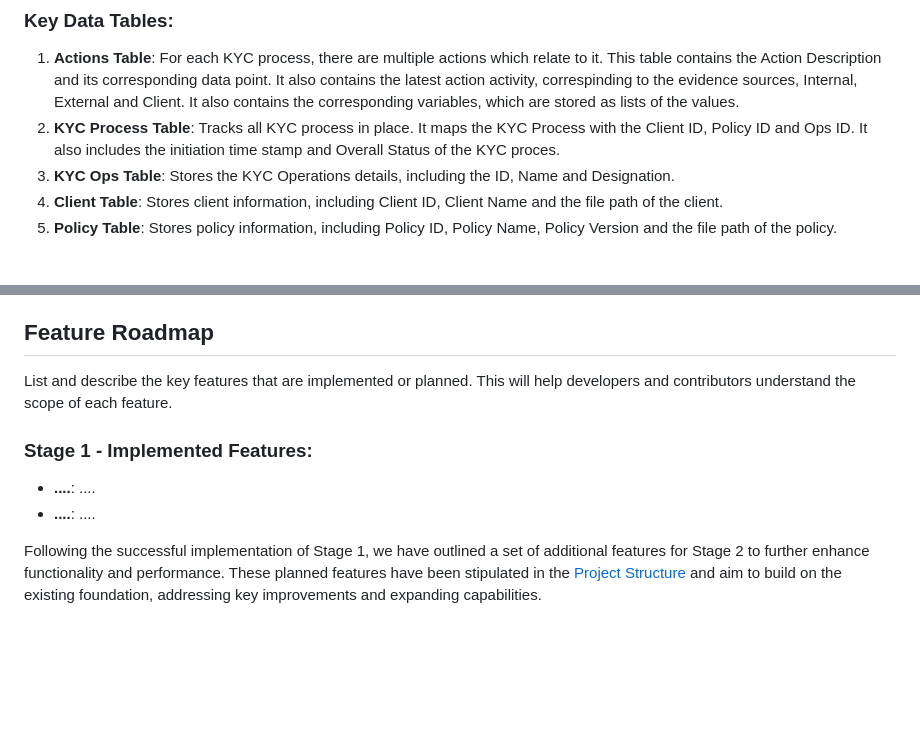
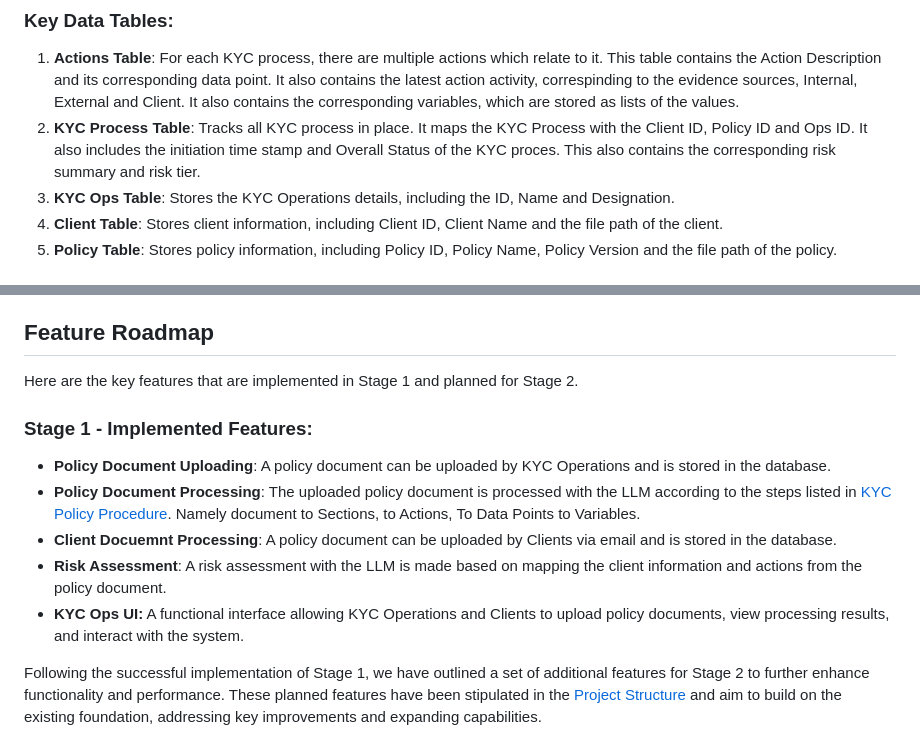
Before and after one commit to finos-labs/dtcch-2025-db, a Markdown page: TECHNICAL.md, 2 parts joined by grey strips. GitHub-like rendering; blank space fills up the shorter version.

Commit message:
Updated the feature roadmap stage 1
Signed-off-by: Meeka Lenisa <meekalenisa@gmail.com>

```diff
--- a/TECHNICAL.md
+++ b/TECHNICAL.md
@@ -111,7 +111,7 @@ In this section, we outline the structure of the data used within the system. Th
 
 ### Key Data Tables:
 1. **Actions Table**: For each KYC process, there are multiple actions which relate to it. This table contains the Action Description and its corresponding data point. It also contains the latest action activity, correspinding to the evidence sources, Internal, External and Client. It also contains the corresponding variables, which are stored as lists of the values.
-2. **KYC Process Table**: Tracks all KYC process in place. It maps the KYC Process with the Client ID, Policy ID and Ops ID. It also includes the initiation time stamp and Overall Status of the KYC proces.
+2. **KYC Process Table**: Tracks all KYC process in place. It maps the KYC Process with the Client ID, Policy ID and Ops ID. It also includes the initiation time stamp and Overall Status of the KYC proces. This also contains the corresponding risk summary and risk tier.
 3. **KYC Ops Table**: Stores the KYC Operations details, including the ID, Name and Designation.
 4. **Client Table**: Stores client information, including Client ID, Client Name and the file path of the client.
 5. **Policy Table**: Stores policy information, including Policy ID, Policy Name, Policy Version and the file path of the policy.
@@ -126,11 +126,15 @@ List and explain the major components or modules of the system. Each component c
 - **Email Service**: Sends ...
 
 ## Feature Roadmap
-List and describe the key features that are implemented or planned. This will help developers and contributors understand the scope of each feature.
+Here are the key features that are implemented in Stage 1 and planned for Stage 2.
 
 ### Stage 1 - Implemented Features:
-- **....**: ....
-- **....**: ....
+- **Policy Document Uploading**: A policy document can be uploaded by KYC Operations and is stored in the database.
+- **Policy Document Processing**: The uploaded policy document is processed with the LLM according to the steps listed in [KYC Policy Procedure](#kyc-policy-procedure). Namely document to Sections, to Actions, To Data Points to Variables.
+- **Client Docuemnt Processing**: A policy document can be uploaded by Clients via email and is stored in the database.
+- **Risk Assessment**: A risk assessment with the LLM is made based on mapping the client information and actions from the policy document.
+- **KYC Ops UI:** A functional interface allowing KYC Operations and Clients to upload policy documents, view processing results, and interact with the system.
+
 
 Following the successful implementation of Stage 1, we have outlined a set of additional features for Stage 2 to further enhance functionality and performance. These planned features have been stipulated in the [Project Structure](#the-structure-consists-of-two-processes) and aim to build on the existing foundation, addressing key improvements and expanding capabilities.
 
```
Also changed, not shown: other parts of TECHNICAL.md (+2 -2 lines), README.md (+1 -0 lines).
